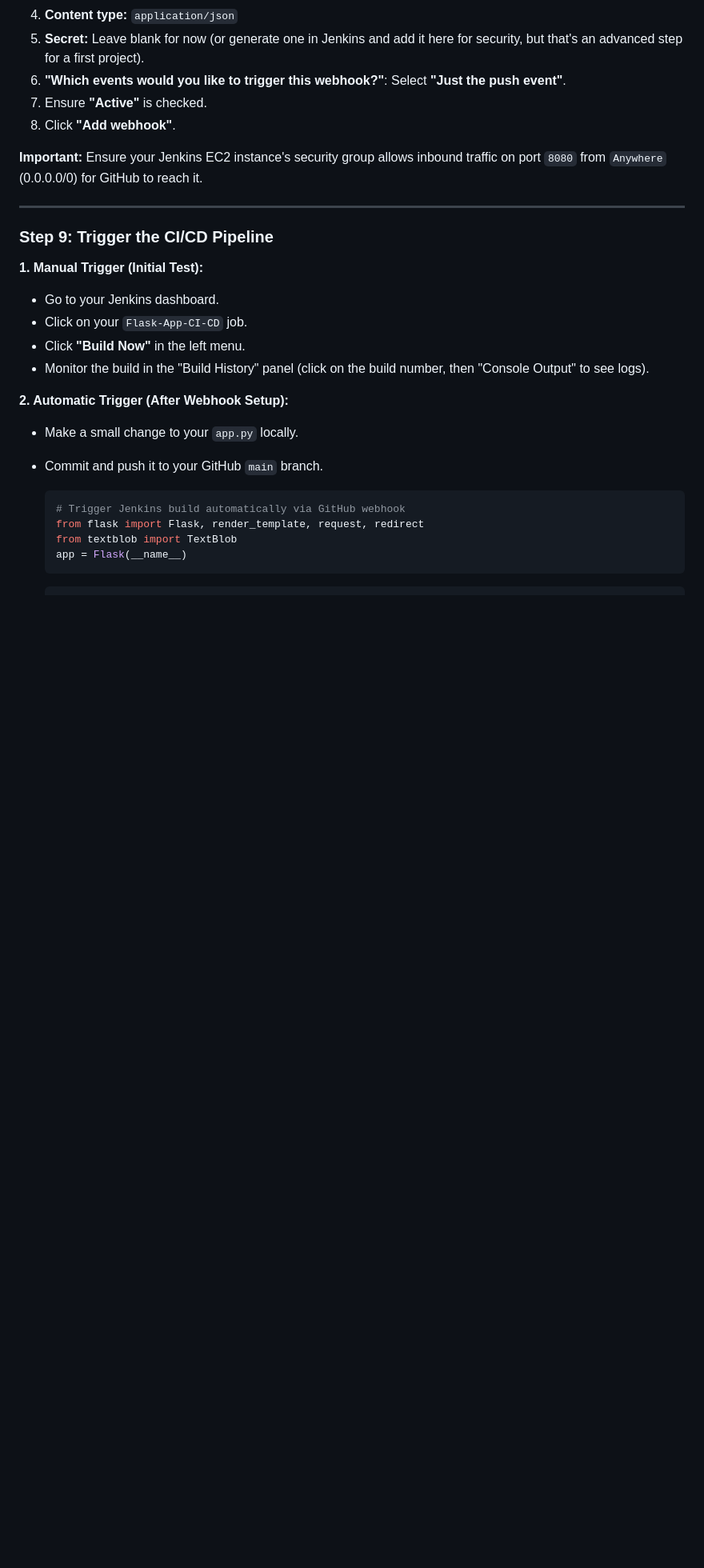
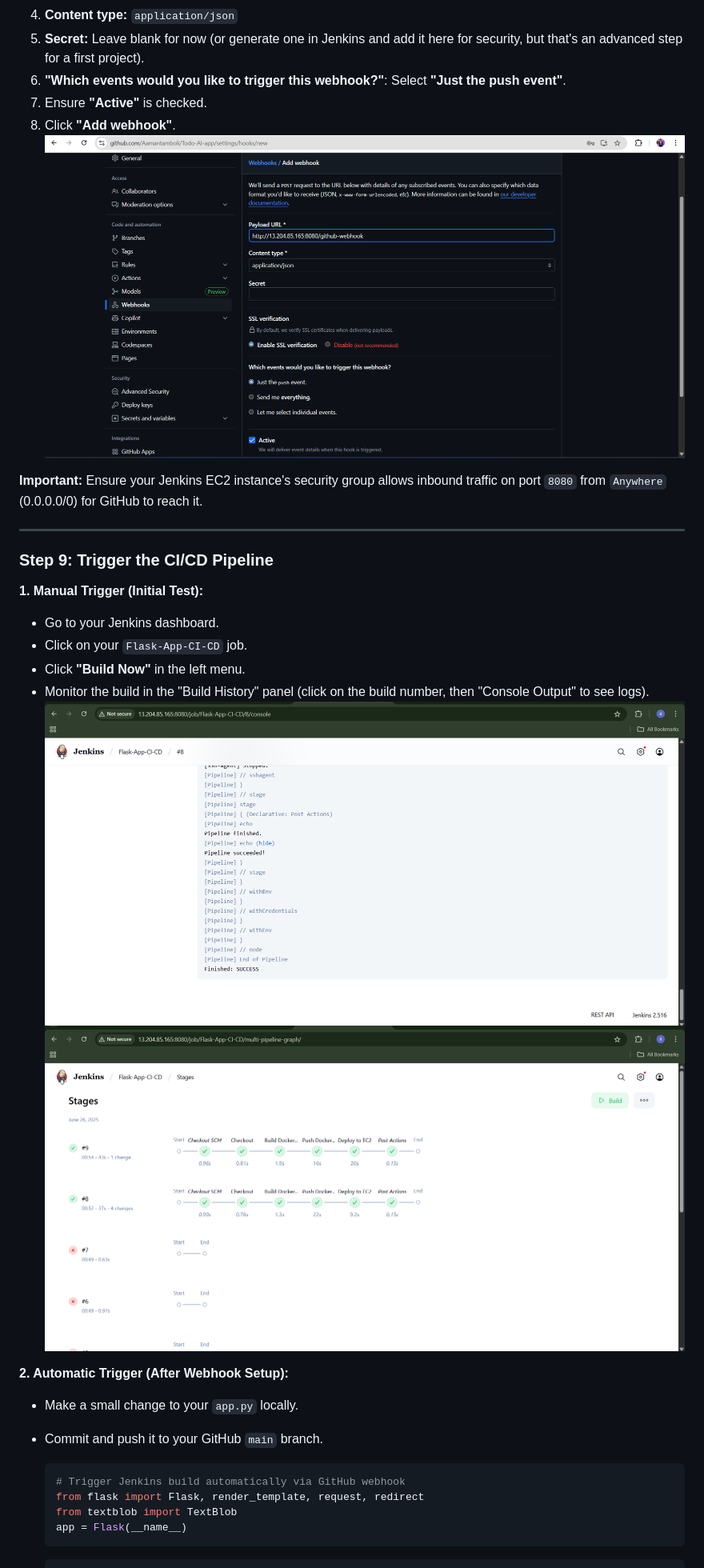
Before and after one commit to Aamantamboli/Todo-AI-app, a Markdown page: README.md, the part around the change printed below. Shown: that part at 80% size. Rendered like a GitHub page; blank space fills up the shorter version.

```diff
--- a/README.md
+++ b/README.md
@@ -461,6 +464,7 @@ For automatic builds on every push, GitHub needs to tell Jenkins.
 6.  **"Which events would you like to trigger this webhook?"**: Select **"Just the push event"**.
 7.  Ensure **"Active"** is checked.
 8.  Click **"Add webhook"**.
+   ![GitHub Webhook Configuration](images/github-webhook-config.png)
 
 **Important:** Ensure your Jenkins EC2 instance's security group allows inbound traffic on port `8080` from `Anywhere` (0.0.0.0/0) for GitHub to reach it.
 
@@ -474,6 +478,8 @@ For automatic builds on every push, GitHub needs to tell Jenkins.
   * Click on your `Flask-App-CI-CD` job.
   * Click **"Build Now"** in the left menu.
   * Monitor the build in the "Build History" panel (click on the build number, then "Console Output" to see logs).
+    ![Jenkins Build History Success](images/jenkins-build-history.png)
+    ![Jenkins Console Output Example](images/jenkins-console-output.png)
 
 **2. Automatic Trigger (After Webhook Setup):**
 
```
Also changed, not shown: other parts of README.md (+7 -30 lines).
